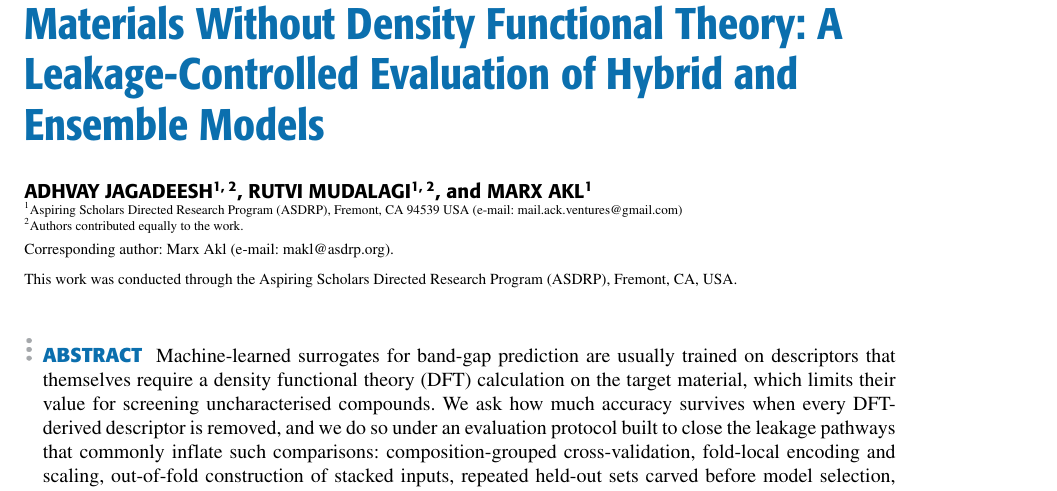
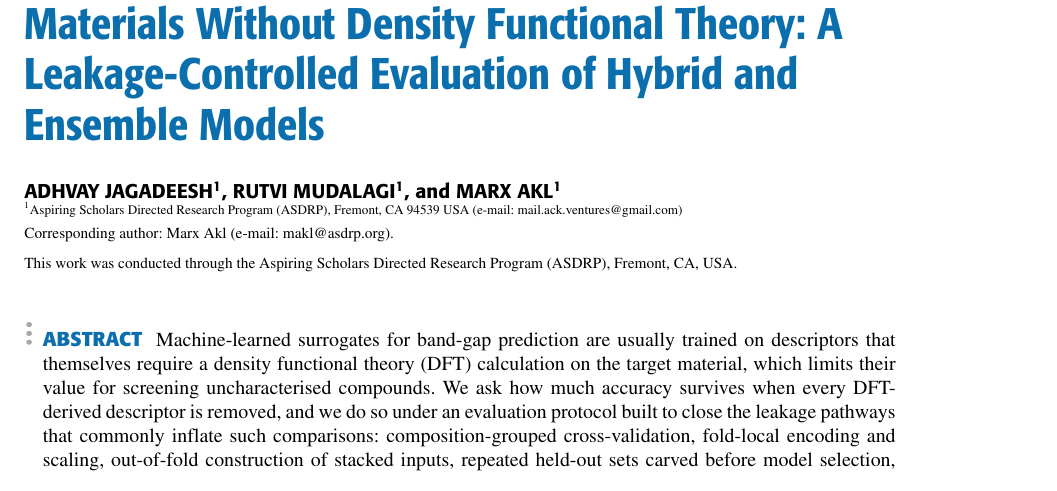
Before and after one commit to adhvayjagadeesh/DFT---Machine-Learning--PINN, a LaTeX paper (paper/ieee_access/main.tex): part of page 1 of 6, cut so that both start at the same text. The pictures show the PDF file paper/ieee_access/main.pdf that the author committed with the source.

Commit message:
Remove equal-contribution footnote; add repository URL to README
All three authors now carry a single affiliation mark. The paper already
cited the repository URL; the README did not, so it is added there.

```diff
--- a/paper/ieee_access/main.tex
+++ b/paper/ieee_access/main.tex
@@ -24,10 +24,9 @@ Functional Theory: A Leakage-Controlled Evaluation of Hybrid and Ensemble Models
 % linked in the submission system, and author order/details here must
 % exactly match the submission metadata.
 % =====================================================================
-\author{\uppercase{Adhvay Jagadeesh}\authorrefmark{1, 2}, \uppercase{Rutvi Mudalagi}\authorrefmark{1, 2}, and \uppercase{Marx Akl}\authorrefmark{1}}
+\author{\uppercase{Adhvay Jagadeesh}\authorrefmark{1}, \uppercase{Rutvi Mudalagi}\authorrefmark{1}, and \uppercase{Marx Akl}\authorrefmark{1}}
 \address[1]{Aspiring Scholars Directed Research Program (ASDRP), Fremont, CA 94539 USA (e-mail: mail.ack.ventures@gmail.com)}
 
-\address[2]{Authors contributed equally to the work.}
 \tfootnote{This work was conducted through the Aspiring Scholars Directed Research Program (ASDRP), Fremont, CA, USA.}
 
 \markboth
```
Also changed, not shown: README.md, paper/ieee_access/main.pdf.
